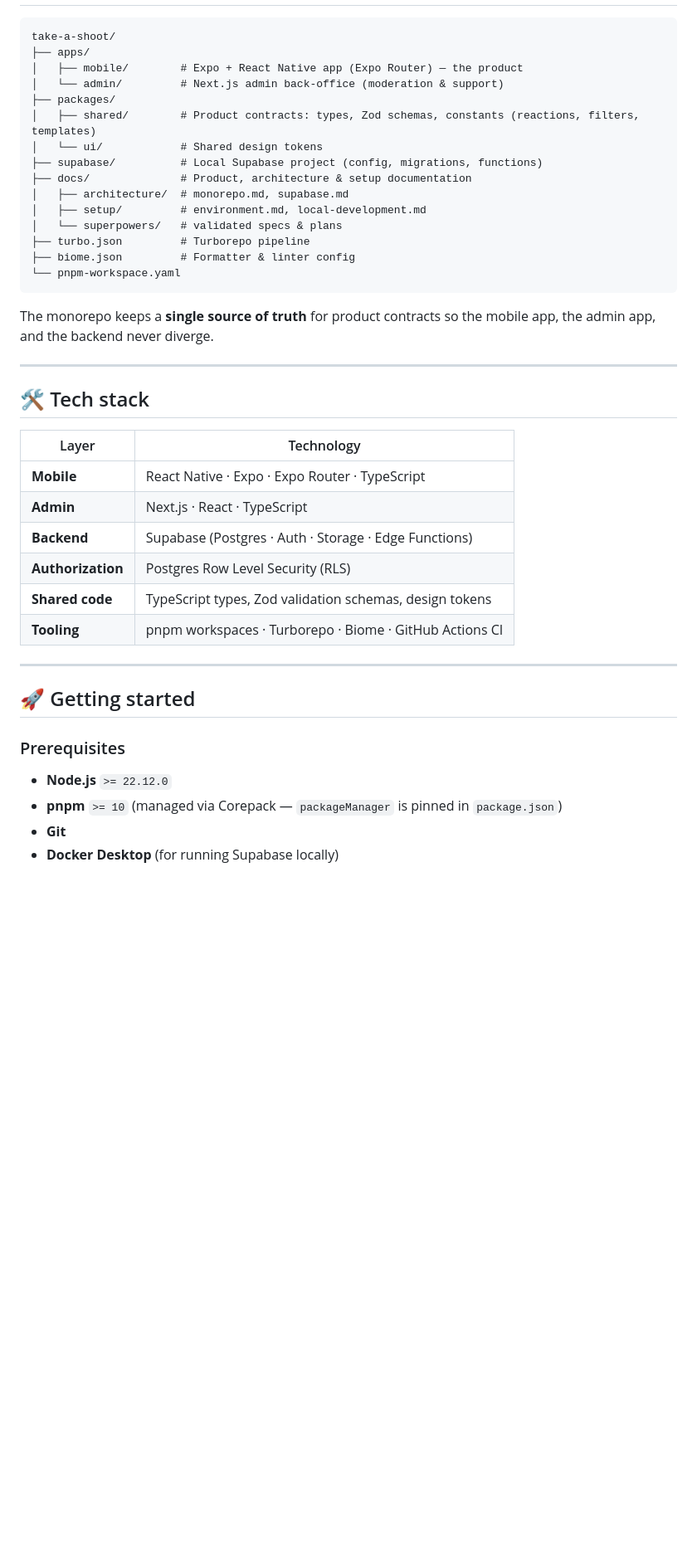
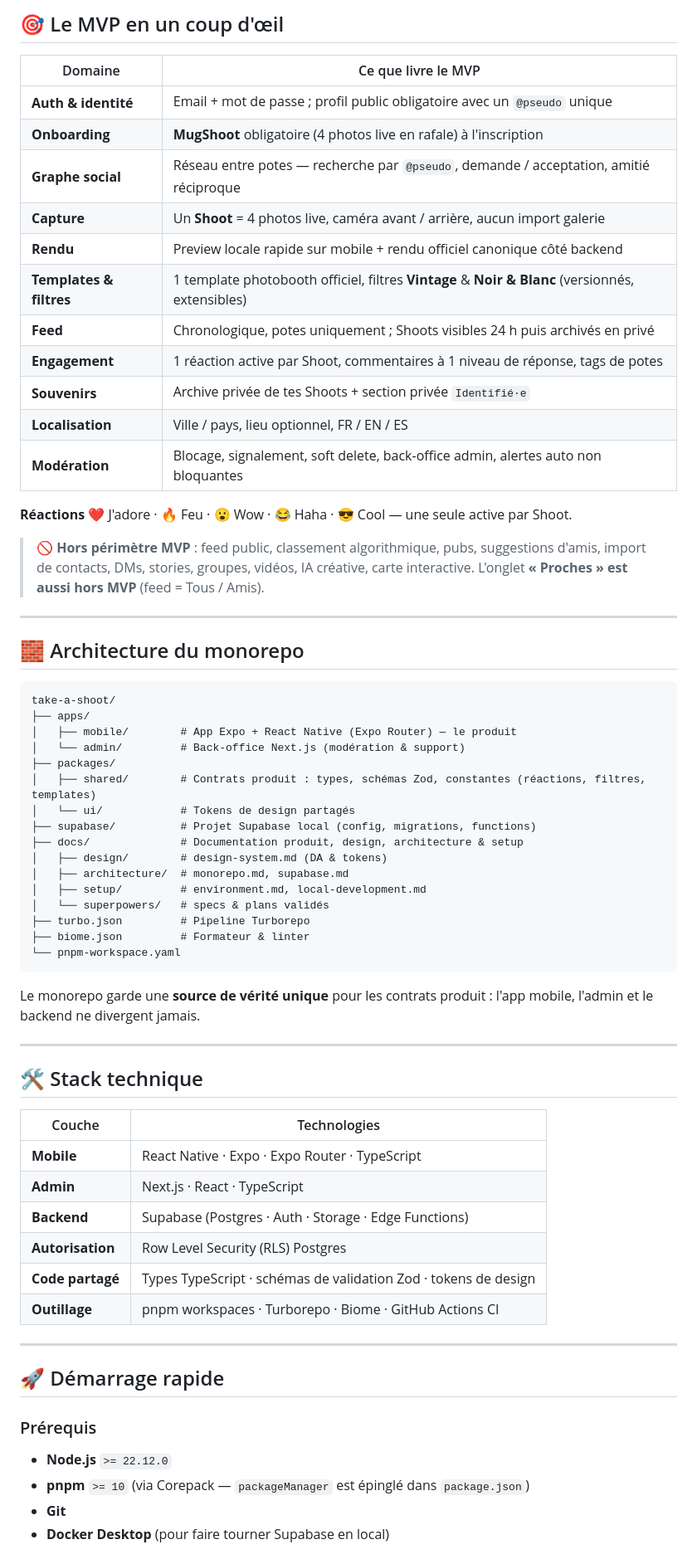
Before and after one commit to genkey98sept/take-a-shoot, a Markdown page: README.md, the part around one of its changes. Shown at 83% size. GitHub-like rendering; blank space fills up the shorter version.

````diff
--- a/README.md
+++ b/README.md
@@ -55,45 +101,69 @@ Take@Shoot is **not** a creator network, a performance network, a public discove
+## 🎯 Le MVP en un coup d'œil
+
+| Domaine | Ce que livre le MVP |
+| --- | --- |
+| **Auth & identité** | Email + mot de passe ; profil public obligatoire avec un `@pseudo` unique |
+| **Onboarding** | **MugShoot** obligatoire (4 photos live en rafale) à l'inscription |
+| **Graphe social** | Réseau entre potes — recherche par `@pseudo`, demande / acceptation, amitié réciproque |
+| **Capture** | Un **Shoot** = 4 photos live, caméra avant / arrière, aucun import galerie |
+| **Rendu** | Preview locale rapide sur mobile + rendu officiel canonique côté backend |
+| **Templates & filtres** | 1 template photobooth officiel, filtres **Vintage** & **Noir & Blanc** (versionnés, extensibles) |
+| **Feed** | Chronologique, potes uniquement ; Shoots visibles 24 h puis archivés en privé |
+| **Engagement** | 1 réaction active par Shoot, commentaires à 1 niveau de réponse, tags de potes |
+| **Souvenirs** | Archive privée de tes Shoots + section privée `Identifié·e` |
+| **Localisation** | Ville / pays, lieu optionnel, FR / EN / ES |
+| **Modération** | Blocage, signalement, soft delete, back-office admin, alertes auto non bloquantes |
+
+**Réactions** ❤️ J'adore · 🔥 Feu · 😮 Wow · 😂 Haha · 😎 Cool — une seule active par Shoot.
+
+> 🚫 **Hors périmètre MVP** : feed public, classement algorithmique, pubs, suggestions d'amis, import de contacts, DMs, stories, groupes, vidéos, IA créative, carte interactive. L'onglet **« Proches » est aussi hors MVP** (feed = Tous / Amis).
+
+---
+
+## 🧱 Architecture du monorepo
 
 ```text
 take-a-shoot/
 ├── apps/
-│   ├── mobile/        # Expo + React Native app (Expo Router) — the product
-│   └── admin/         # Next.js admin back-office (moderation & support)
+│   ├── mobile/        # App Expo + React Native (Expo Router) — le produit
+│   └── admin/         # Back-office Next.js (modération & support)
 ├── packages/
-│   ├── shared/        # Product contracts: types, Zod schemas, constants (reactions, filters, templates)
-│   └── ui/            # Shared design tokens
-├── supabase/          # Local Supabase project (config, migrations, functions)
-├── docs/              # Product, architecture & setup documentation
+│   ├── shared/        # Contrats produit : types, schémas Zod, constantes (réactions, filtres, templates)
+│   └── ui/            # Tokens de design partagés
+├── supabase/          # Projet Supabase local (config, migrations, functions)
+├── docs/              # Documentation produit, design, architecture & setup
+│   ├── design/        # design-system.md (DA & tokens)
 │   ├── architecture/  # monorepo.md, supabase.md
 │   ├── setup/         # environment.md, local-development.md
-│   └── superpowers/   # validated specs & plans
-├── turbo.json         # Turborepo pipeline
-├── biome.json         # Formatter & linter config
+│   └── superpowers/   # specs & plans validés
+├── turbo.json         # Pipeline Turborepo
+├── biome.json         # Formateur & linter
 └── pnpm-workspace.yaml
 ```
 
-The monorepo keeps a **single source of truth** for product contracts so the mobile app, the admin app, and the backend never diverge.
+Le monorepo garde une **source de vérité unique** pour les contrats produit : l'app mobile, l'admin et le backend ne divergent jamais.
 
 ---
 
-## 🛠️ Tech stack
+## 🛠️ Stack technique
 
-| Layer | Technology |
+| Couche | Technologies |
 | --- | --- |
 | **Mobile** | React Native · Expo · Expo Router · TypeScript |
 | **Admin** | Next.js · React · TypeScript |
 | **Backend** | Supabase (Postgres · Auth · Storage · Edge Functions) |
-| **Authorization** | Postgres Row Level Security (RLS) |
-| **Shared code** | TypeScript types, Zod validation schemas, design tokens |
-| **Tooling** | pnpm workspaces · Turborepo · Biome · GitHub Actions CI |
+| **Autorisation** | Row Level Security (RLS) Postgres |
+| **Code partagé** | Types TypeScript · schémas de validation Zod · tokens de design |
+| **Outillage** | pnpm workspaces · Turborepo · Biome · GitHub Actions CI |
 
 ---
 
-## 🚀 Getting started
+## 🚀 Démarrage rapide
 
-### Prerequisites
+### Prérequis
 
 - **Node.js** `>= 22.12.0`
-- **pnpm** `>= 10` (managed via Corepack — `packageManager` is pinned in `package.json`)
+- **pnpm** `>= 10` (via Corepack — `packageManager` est épinglé dans `package.json`)
 - **Git**
-- **Docker Desktop** (for running Supabase locally)
+- **Docker Desktop** (pour faire tourner Supabase en local)
 
````
Also changed, not shown: other parts of README.md (+134 -73 lines).
